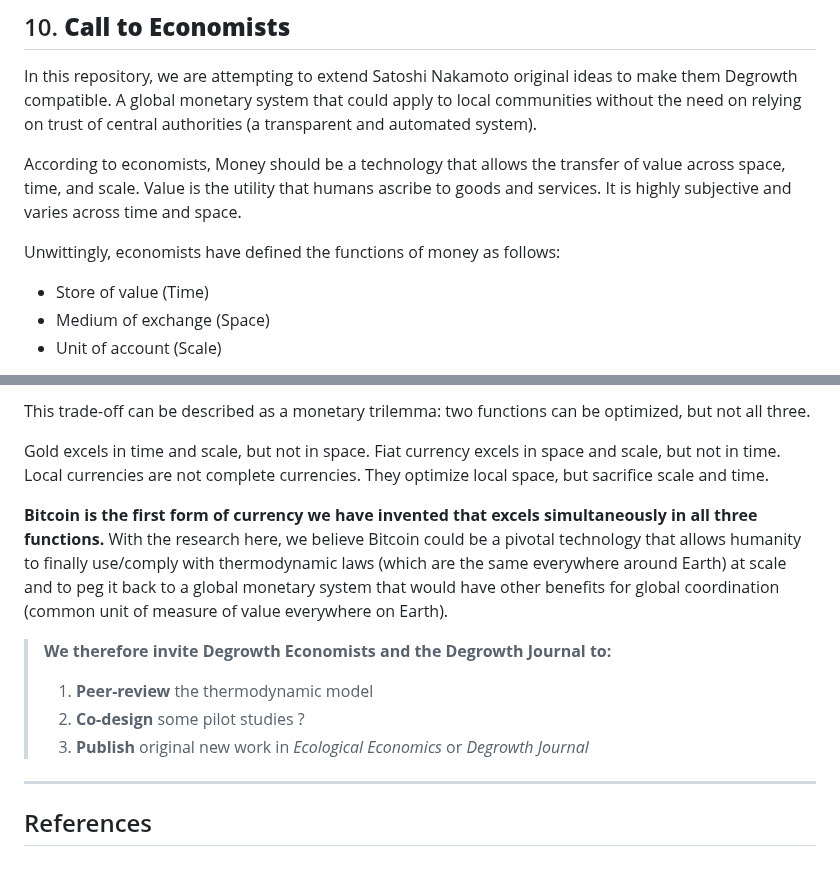
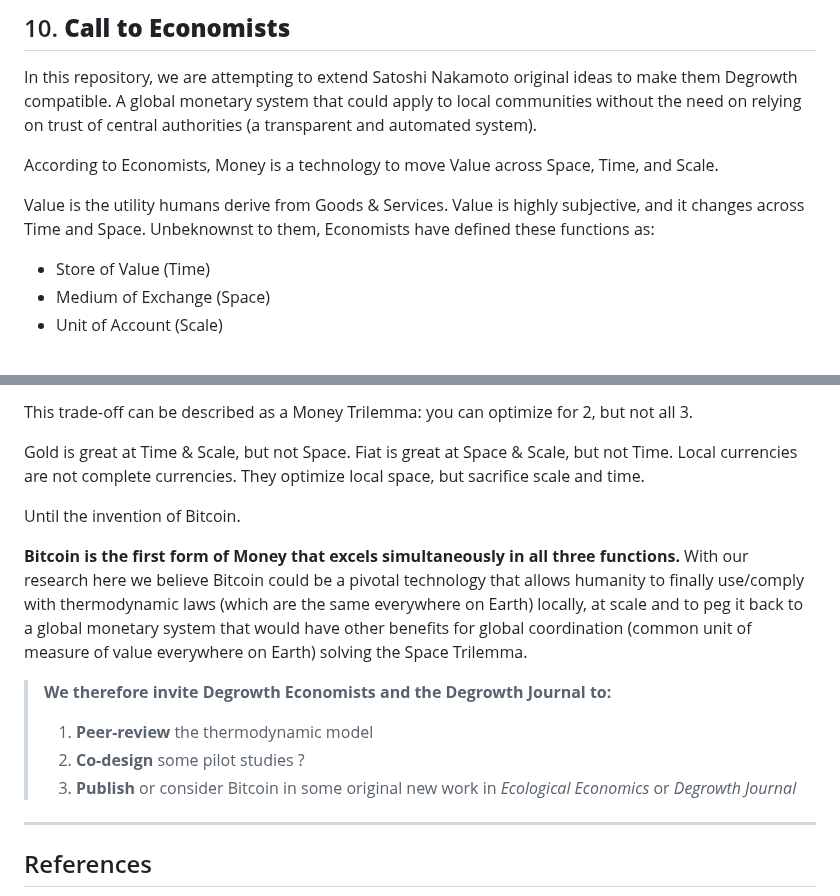
Before and after one commit to pascalranaora/sufficiency-protocol, a Markdown page: ForDegrowthEconomists.md, 2 parts joined by grey strips. Drawn GitHub-style; blank space fills up the shorter version.

Commit message:
Fixing some wordings

```diff
--- a/ForDegrowthEconomists.md
+++ b/ForDegrowthEconomists.md
@@ -156,12 +156,13 @@ T_t &\leq L_t \quad \text{(throughput cap)}
 
 In this repository, we are attempting to extend Satoshi Nakamoto original ideas to make them Degrowth compatible. A global monetary system that could apply to local communities without the need on relying on trust of central authorities (a transparent and automated system).
 
-According to economists, Money should be a technology that allows the transfer of value across space, time, and scale.
-Value is the utility that humans ascribe to goods and services. It is highly subjective and varies across time and space.
+According to Economists, Money is a technology to move Value across Space, Time, and Scale.
 
-Unwittingly, economists have defined the functions of money as follows:
+Value is the utility humans derive from Goods & Services.
+Value is highly subjective, and it changes across Time and Space.
+Unbeknownst to them, Economists have defined these functions as:
 
-- Store of value (Time)
-- Medium of exchange (Space)
-- Unit of account (Scale)
+- Store of Value (Time)
+- Medium of Exchange (Space)
+- Unit of Account (Scale)
 
@@ -169,18 +170,20 @@ Throughout history, no monetary system has managed to simultaneously fulfill all
 
-This trade-off can be described as a monetary trilemma: two functions can be optimized, but not all three.
+This trade-off can be described as a Money Trilemma: you can optimize for 2, but not all 3.
 
-Gold excels in time and scale, but not in space. Fiat currency excels in space and scale, but not in time. Local currencies are not complete currencies.
-They optimize local space, but sacrifice scale and time.
+Gold is great at Time & Scale, but not Space.
+Fiat is great at Space & Scale, but not Time.
+Local currencies are not complete currencies. They optimize local space, but sacrifice scale and time.
 
-**Bitcoin is the first form of currency we have invented that excels simultaneously in all three functions.**
-With the research here, we believe Bitcoin could be a pivotal technology that allows humanity to finally use/comply with thermodynamic laws (which are the same everywhere around Earth) at scale and to peg it back to a global monetary system that would have other benefits for global coordination (common unit of measure of value everywhere on Earth).
+Until the invention of Bitcoin.
 
+**Bitcoin is the first form of Money that excels simultaneously in all three functions.**
+With our research here we believe Bitcoin could be a pivotal technology that allows humanity to finally use/comply with thermodynamic laws (which are the same everywhere on Earth) locally, at scale and to peg it back to a global monetary system that would have other benefits for global coordination (common unit of measure of value everywhere on Earth) solving the Space Trilemma.
 
 
 > **We therefore invite Degrowth Economists and the Degrowth Journal to:**
 > 1. **Peer-review** the thermodynamic model
 > 2. **Co-design** some pilot studies ?
-> 3. **Publish** original new work in *Ecological Economics* or *Degrowth Journal*
+> 3. **Publish** or consider Bitcoin in some original new work in *Ecological Economics* or *Degrowth Journal*
 
 ---
 
```
Also changed, not shown: other parts of ForDegrowthEconomists.md (+1 -1 lines).
